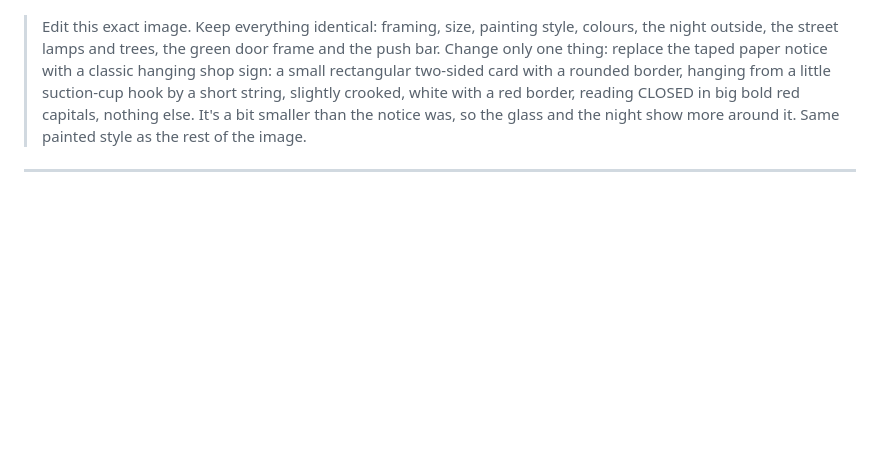
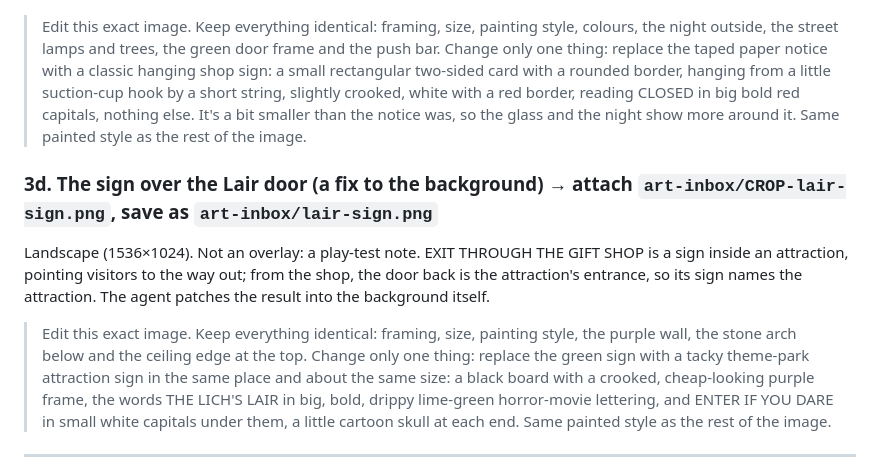
Before and after one commit to ratteler50/escape-from-the-escape-room, a Markdown page: docs/art/prompts-gift-shop.md, the part around the change. Rendered like a GitHub page; blank space fills up the shorter version.

Commit message:
Gift Shop: prompt for a THE LICH'S LAIR sign over the Lair door
Co-Authored-By: Claude Opus 5.5 <noreply@anthropic.com>

```diff
--- a/docs/art/prompts-gift-shop.md
+++ b/docs/art/prompts-gift-shop.md
@@ -173,6 +173,20 @@ the result into the background itself.
 > else. It's a bit smaller than the notice was, so the glass and the night show more around it.
 > Same painted style as the rest of the image.
 
+### 3d. The sign over the Lair door (a fix to the background) → attach `art-inbox/CROP-lair-sign.png`, save as `art-inbox/lair-sign.png`
+
+Landscape (1536×1024). Not an overlay: a play-test note. EXIT THROUGH THE GIFT SHOP is a sign
+inside an attraction, pointing visitors to the way out; from the shop, the door back is the
+attraction's entrance, so its sign names the attraction. The agent patches the result into the
+background itself.
+
+> Edit this exact image. Keep everything identical: framing, size, painting style, the purple
+> wall, the stone arch below and the ceiling edge at the top. Change only one thing: replace the
+> green sign with a tacky theme-park attraction sign in the same place and about the same size: a
+> black board with a crooked, cheap-looking purple frame, the words THE LICH'S LAIR in big, bold,
+> drippy lime-green horror-movie lettering, and ENTER IF YOU DARE in small white capitals under
+> them, a little cartoon skull at each end. Same painted style as the rest of the image.
+
 ---
 
 **After you approve them:** the agent crops and scales the background to 1280×720 and fits the
```
